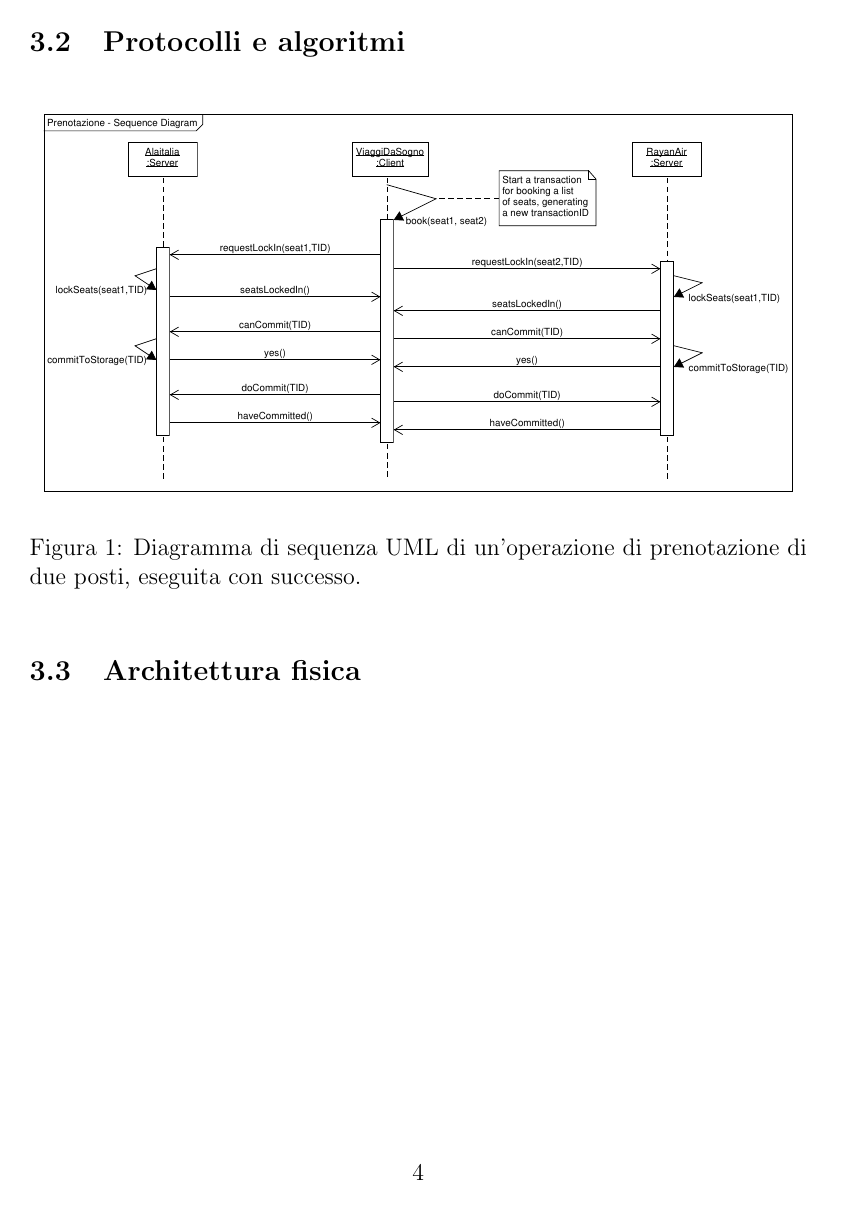
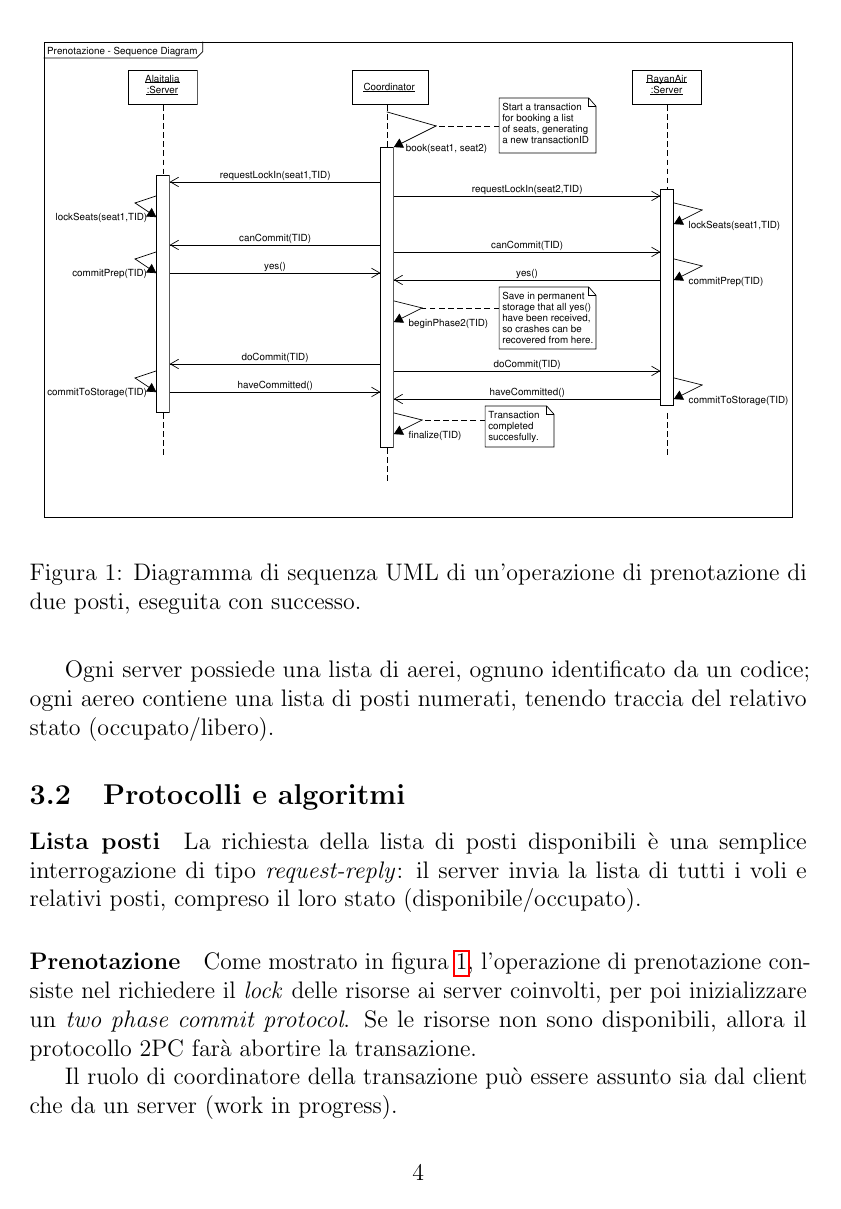
Before and after one commit to EPresident/DSProject, a LaTeX document (doc/relazioneDS.tex): page 4 of 4 before the commit and page 4 of 5 after it. Compiled offline with pdfLaTeX; the source files are stored in an older character set and shown here as Unicode.

Commit message:
Added to the logical architecture section.

```diff
--- a/doc/relazioneDS.tex
+++ b/doc/relazioneDS.tex
@@ -73,16 +73,28 @@ I \textbf{server} delle compagnie aeree mantengono la lista di voli e di posti a
 
 I \textbf{client} delle agenzie di viaggio interrogano i server (conosciuti a priori) per avere la lista dei posti, e richiedono la prenotazione di una lista di posti. I client sono operati dagli addetti delle agenzie di viaggi.
 
+Ogni server possiede una lista di aerei, ognuno identificato da un codice; ogni aereo contiene una lista di posti numerati, tenendo traccia del relativo stato (occupato/libero).
 
 %============================================================================
 
 \subsection{Protocolli e algoritmi}
 % Comunicazioni tra componenti, UML sequenza, descrizione algo. distrib.
-\begin{figure}[h]
+\begin{figure}[t]
 	\centering
 		\includegraphics[width=\textwidth]{fig/reserve_sequence.pdf}
 		\caption{Diagramma di sequenza UML di un'operazione di prenotazione di due posti, eseguita con successo.}
+		\label{fig:bookseq}
 \end{figure}
+
+\paragraph{Lista posti}La richiesta della lista di posti disponibili è una semplice interrogazione di tipo \textit{request-reply}: il server invia la lista di tutti i voli e relativi posti, compreso il loro stato (disponibile/occupato).
+
+\paragraph{Prenotazione}Come mostrato in figura \ref{fig:bookseq}, l'operazione di prenotazione consiste nel richiedere il \textit{lock} delle risorse ai server coinvolti, per poi inizializzare un \textit{two phase commit protocol}.
+Se le risorse non sono disponibili, allora il protocollo 2PC farà abortire la transazione.
+
+
+Il ruolo di coordinatore della transazione può essere assunto sia dal client che da un server (work in progress).
+
+Tutte le parti coinvolte sfruttano dei file di \textit{log} per eseguire il recupero dai guasti.
 
 %============================================================================
 
```
Also changed, not shown: doc/fig/reserve_sequence.pdf.
